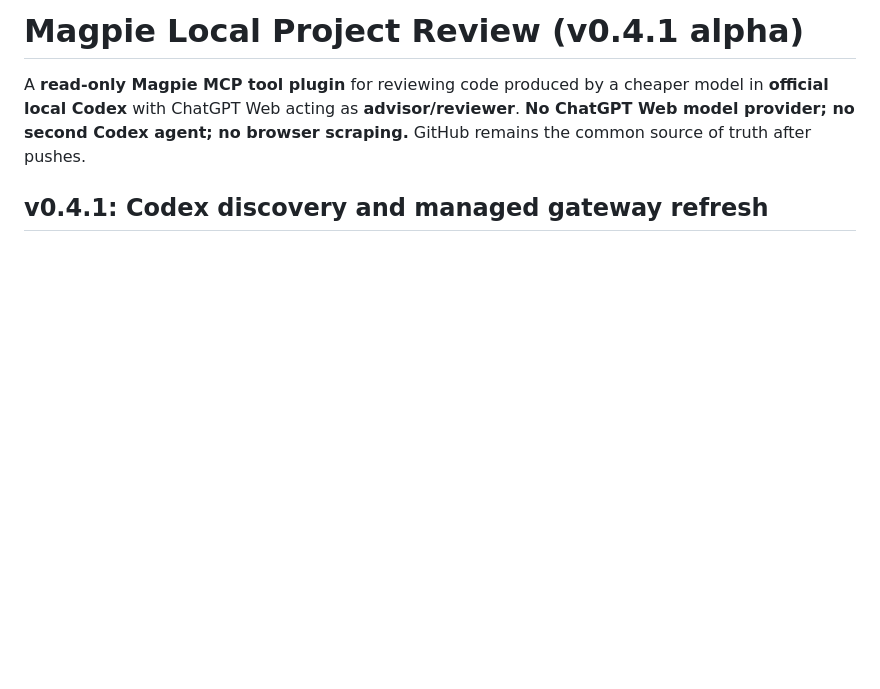
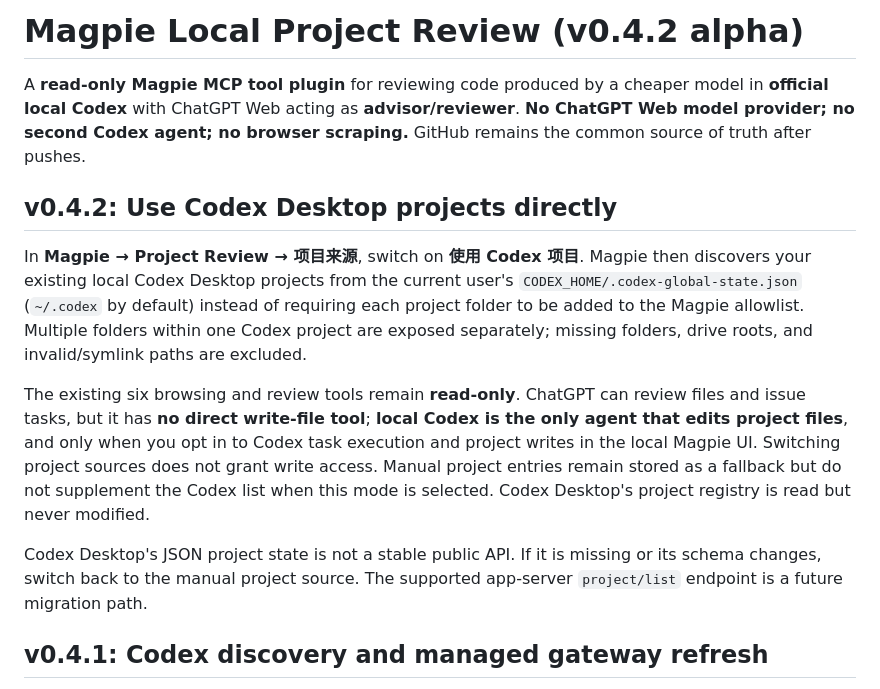
Before and after one commit to lesnolie/magpie-codex-bridge, a Markdown page: README.md, the part around the change. Drawn GitHub-style; blank space fills up the shorter version.

Commit message:
docs: Codex Desktop project source and ChatGPT read-only versus Codex write responsibilities

```diff
--- a/README.md
+++ b/README.md
@@ -1,8 +1,29 @@
-# Magpie Local Project Review (v0.4.1 alpha)
+# Magpie Local Project Review (v0.4.2 alpha)
 
 A **read-only Magpie MCP tool plugin** for reviewing code produced by a cheaper model in **official local Codex** with ChatGPT Web acting as **advisor/reviewer**. **No ChatGPT Web model provider; no second Codex agent; no browser scraping.** GitHub remains the common source of truth after pushes.
 
 
+
+## v0.4.2: Use Codex Desktop projects directly
+
+In **Magpie → Project Review → 项目来源**, switch on **使用 Codex 项目**.
+Magpie then discovers your existing local Codex Desktop projects from the
+current user's `CODEX_HOME/.codex-global-state.json` (`~/.codex` by default)
+instead of requiring each project folder to be added to the Magpie allowlist.
+Multiple folders within one Codex project are exposed separately; missing
+folders, drive roots, and invalid/symlink paths are excluded.
+
+The existing six browsing and review tools remain **read-only**. ChatGPT
+can review files and issue tasks, but it has **no direct write-file tool**;
+**local Codex is the only agent that edits project files**, and only when
+you opt in to Codex task execution and project writes in the local Magpie UI.
+Switching project sources does not grant write access. Manual project entries
+remain stored as a fallback but do not supplement the Codex list when this
+mode is selected. Codex Desktop's project registry is read but never modified.
+
+Codex Desktop's JSON project state is not a stable public API. If it is
+missing or its schema changes, switch back to the manual project source.
+The supported app-server `project/list` endpoint is a future migration path.
 
 ## v0.4.1: Codex discovery and managed gateway refresh
 
```
